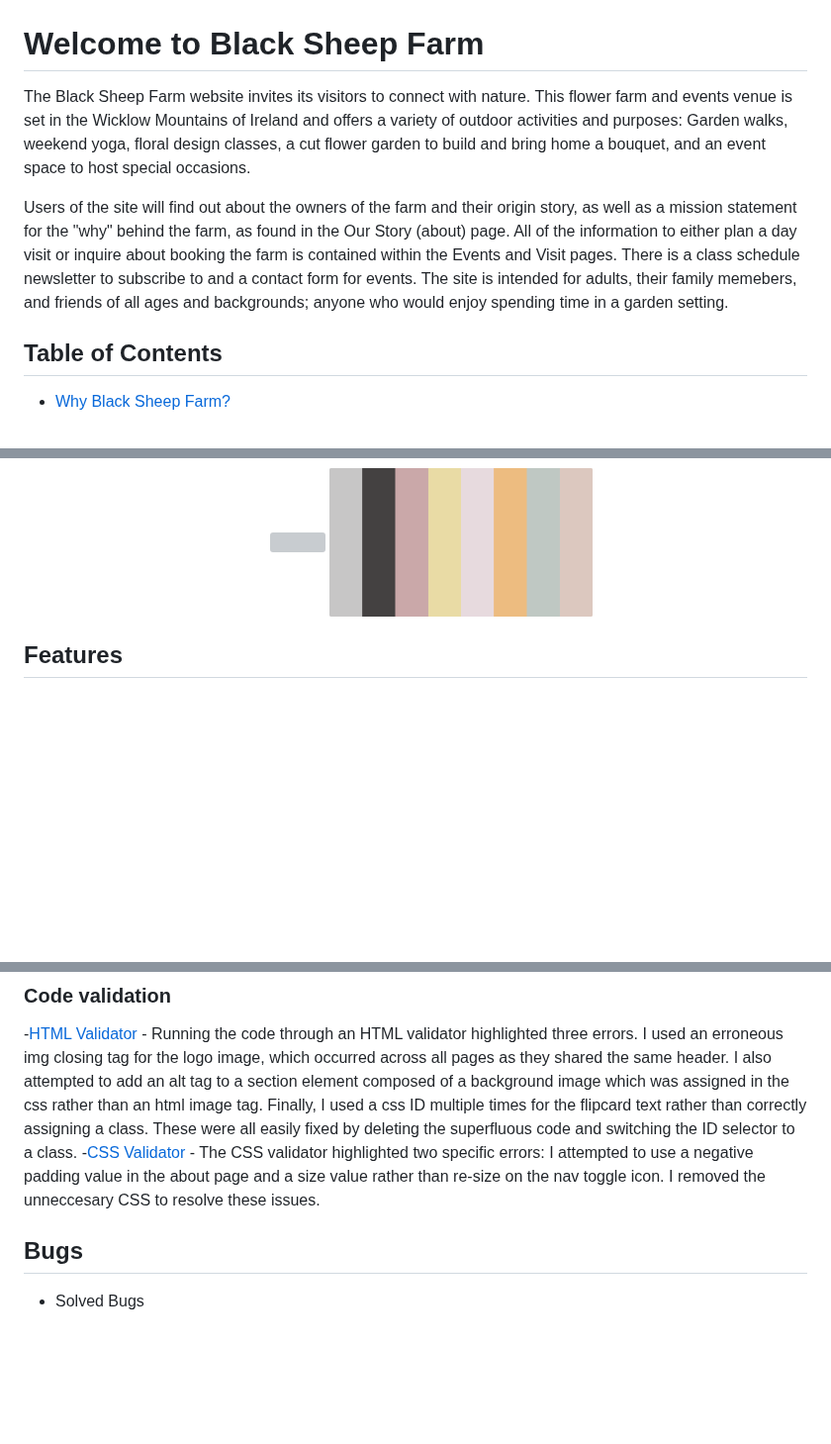
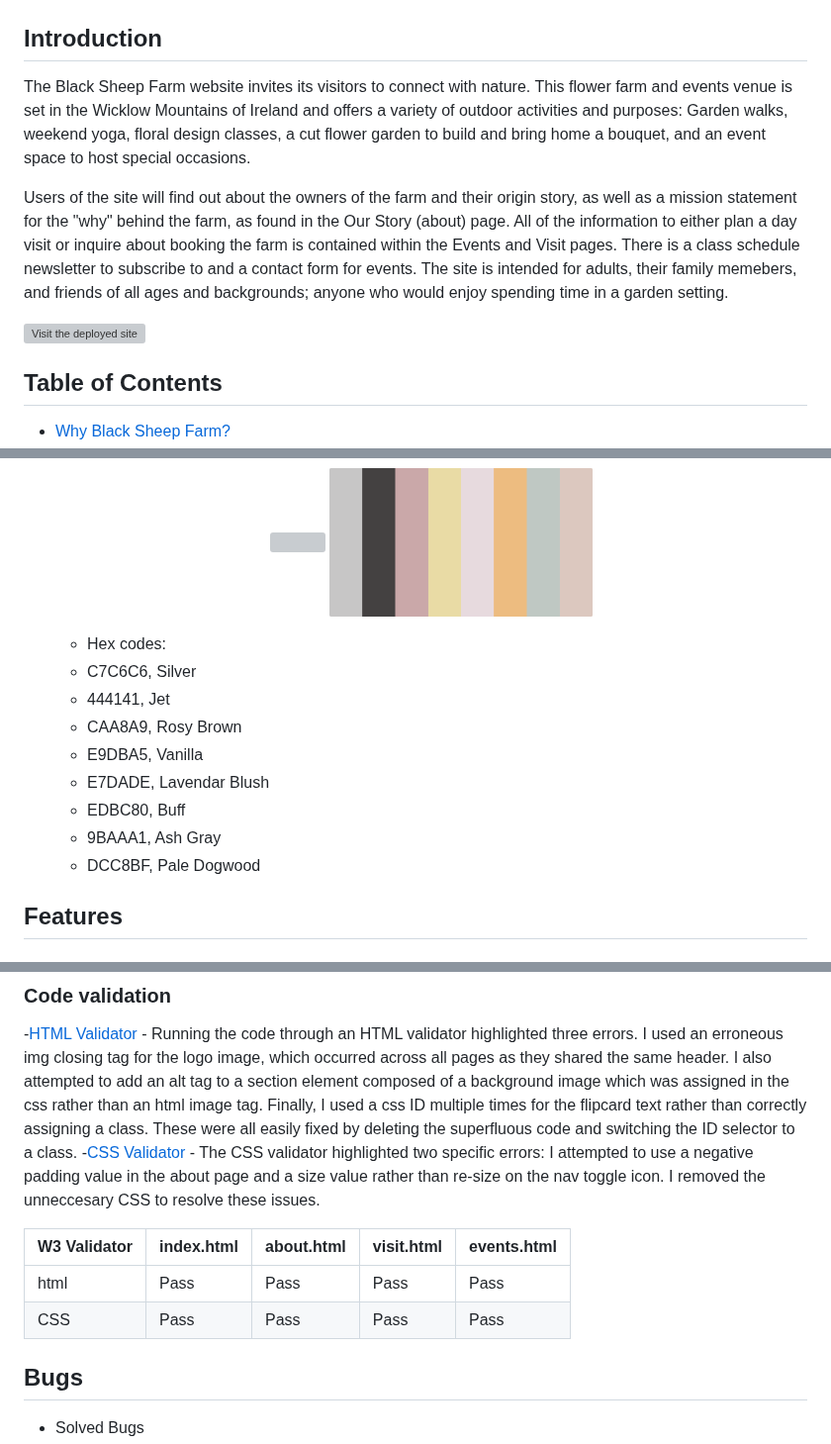
Before and after one commit to erinvdoyle/flowerfarm, a Markdown page: README.md, 3 parts joined by grey strips. Shown at 99% size. GitHub-like rendering; blank space fills up the shorter version; grey boxes are pictures that could not be loaded.

Commit message:
add table to README testing responsiveness section

```diff
--- a/README.md
+++ b/README.md
@@ -2,12 +4,13 @@
   <img src="/assets/images/screenshots/responsive.png">
 </p>
 
-# Welcome to Black Sheep Farm
+## Introduction
 
 The Black Sheep Farm website invites its visitors to connect with nature. This flower farm and events venue is set in the Wicklow Mountains of Ireland and offers a variety of outdoor activities and purposes: Garden walks, weekend yoga, floral design classes, a cut flower garden to build and bring home a bouquet, and an event space to host special occasions.
 
 Users of the site will find out about the owners of the farm and their origin story, as well as a mission statement for the "why" behind the farm, as found in the Our Story (about) page. All of the information to either plan a day visit or inquire about booking the farm is contained within the Events and Visit pages. There is a class schedule newsletter to subscribe to and a contact form for events. The site is intended for adults, their family memebers, and friends of all ages and backgrounds; anyone who would enjoy spending time in a garden setting.
 
+![Visit the deployed site](https://erinvdoyle.github.io/flowerfarm)
 
 ## Table of Contents
 - [Why Black Sheep Farm?](#why-black-sheep-farm)
@@ -62,6 +65,16 @@ The 5 Planes of UX Design guided this process:
     <img src="assets/images/dahlias1.webp" alt="" height="150" style="margin-right: 20px;"/>
     <img src="assets/images/screenshots/colorkit.png" alt="" height="150"/>
     </p>
+
+    -  Hex codes:
+      - C7C6C6, Silver
+      - 444141, Jet
+      - CAA8A9, Rosy Brown
+      - E9DBA5, Vanilla
+      - E7DADE, Lavendar Blush
+      - EDBC80, Buff
+      - 9BAAA1, Ash Gray
+      - DCC8BF, Pale Dogwood
 
 ## Features
 ### Header and Navigation
@@ -225,6 +242,11 @@ The 5 Planes of UX Design guided this process:
 -[HTML Validator](https://validator.w3.org/) - Running the code through an HTML validator highlighted three errors. I used an erroneous img closing tag for the logo image, which occurred across all pages as they shared the same header. I also attempted to add an alt tag to a section element composed of a background image which was assigned in the css rather than an html image tag. Finally, I used a css ID multiple times for the flipcard text rather than correctly assigning a class. These were all easily fixed by deleting the superfluous code and switching the ID selector to a class.
 -[CSS Validator](https://jigsaw.w3.org/css-validator/) - The CSS validator highlighted two specific errors: I attempted to use a negative padding value in the about page and a size value rather than re-size on the nav toggle icon. I removed the unneccesary CSS to resolve these issues.
 
+| W3 Validator | index.html | about.html | visit.html | events.html |
+|--------------|------------|------------|------------|-------------|
+| html         | Pass       | Pass       | Pass       | Pass        |
+| CSS          | Pass       | Pass       | Pass       | Pass        |
+
 
 ## Bugs
 - Solved Bugs
```
Also changed, not shown: other parts of README.md (+6 -0 lines).
